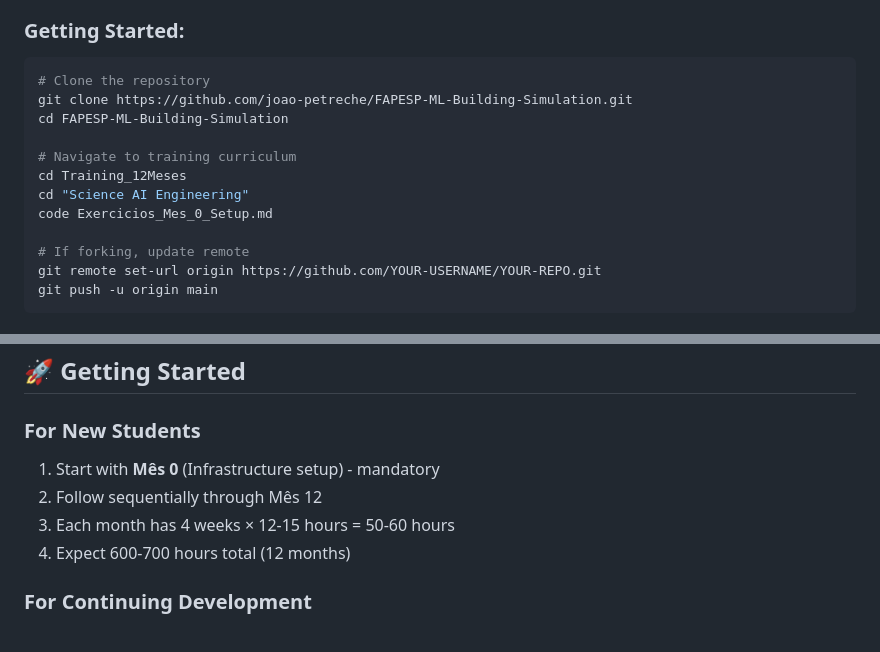
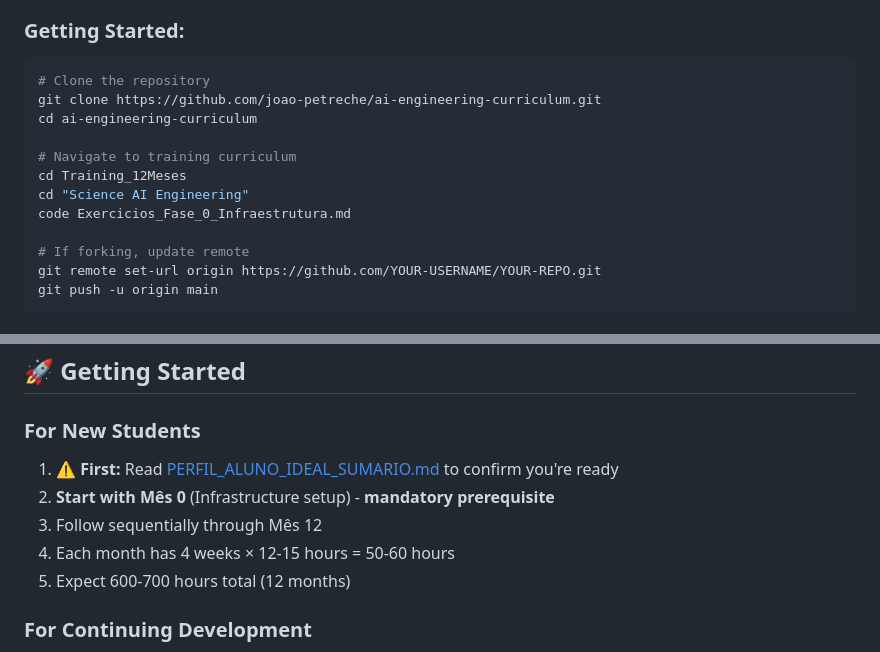
Before and after one commit to joao-petreche/ai-engineering-curriculum, a Markdown page: README.md, 2 parts joined by grey strips. GitHub-like rendering.

Commit message:
Fix: Update GitHub repository URL and Getting Started instructions

````diff
--- a/README.md
+++ b/README.md
@@ -155,13 +155,13 @@ This is a **production-ready, open-source curriculum** developed for advanced tr
 
 ```powershell
 # Clone the repository
-git clone https://github.com/joao-petreche/FAPESP-ML-Building-Simulation.git
-cd FAPESP-ML-Building-Simulation
+git clone https://github.com/joao-petreche/ai-engineering-curriculum.git
+cd ai-engineering-curriculum
 
 # Navigate to training curriculum
 cd Training_12Meses
 cd "Science AI Engineering"
-code Exercicios_Mes_0_Setup.md
+code Exercicios_Fase_0_Infraestrutura.md
 
 # If forking, update remote
 git remote set-url origin https://github.com/YOUR-USERNAME/YOUR-REPO.git
@@ -188,10 +188,11 @@ Copy-Item -Path "C:\Users\joaop\Downloads\FAPESP\Training_12Meses" `
 ## 🚀 Getting Started
 
 ### **For New Students**
-1. Start with **Mês 0** (Infrastructure setup) - mandatory
-2. Follow sequentially through Mês 12
-3. Each month has 4 weeks × 12-15 hours = 50-60 hours
-4. Expect 600-700 hours total (12 months)
+1. ⚠️ **First:** Read [PERFIL_ALUNO_IDEAL_SUMARIO.md](PERFIL_ALUNO_IDEAL_SUMARIO.md) to confirm you're ready
+2. **Start with Mês 0** (Infrastructure setup) - **mandatory prerequisite**
+3. Follow sequentially through Mês 12
+4. Each month has 4 weeks × 12-15 hours = 50-60 hours
+5. Expect 600-700 hours total (12 months)
 
 ### **For Continuing Development**
 1. Review [CURRICULUM_INDEX.md](Science%20AI%20Engineering/CURRICULUM_INDEX.md) for current status
````
